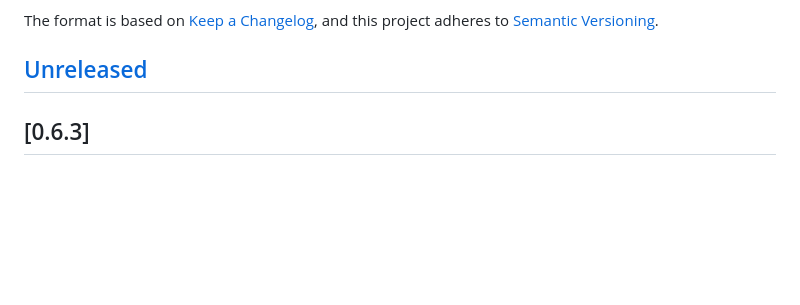
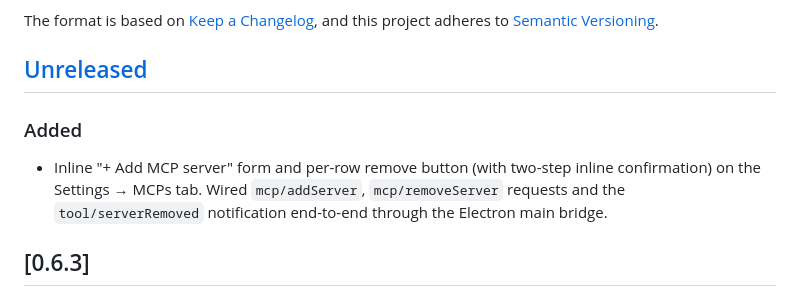
Before and after one commit to editor-code-assistant/eca-desktop, a Markdown page: CHANGELOG.md, the part around the change. Rendered like a GitHub page; blank space fills up the shorter version.

Commit message:
Changelog: add/remove MCP server

```diff
--- a/CHANGELOG.md
+++ b/CHANGELOG.md
@@ -6,6 +6,13 @@ The format is based on [Keep a Changelog](https://keepachangelog.com/en/1.1.0/),
 and this project adheres to [Semantic Versioning](https://semver.org/spec/v2.0.0.html).
 
 ## [Unreleased]
+
+### Added
+
+- Inline "+ Add MCP server" form and per-row remove button (with two-step
+  inline confirmation) on the Settings → MCPs tab. Wired
+  `mcp/addServer`, `mcp/removeServer` requests and the `tool/serverRemoved`
+  notification end-to-end through the Electron main bridge.
 
 ## [0.6.3]
 
```
